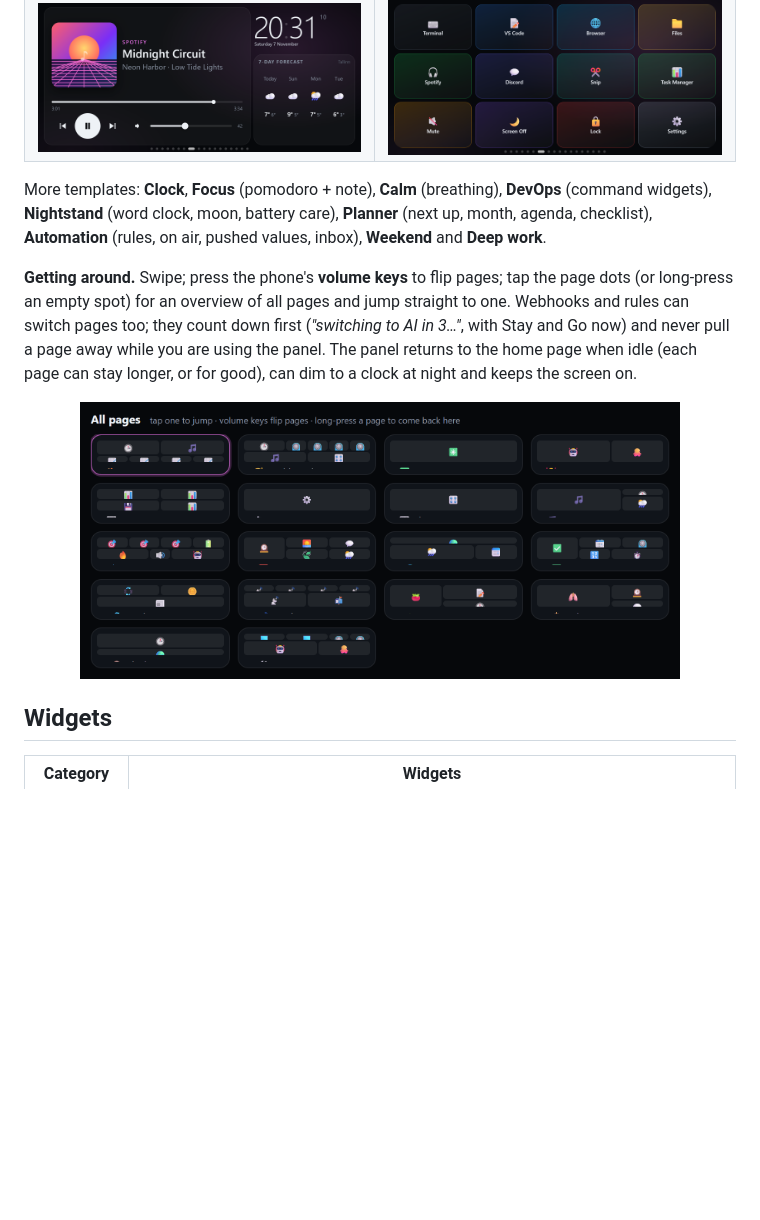
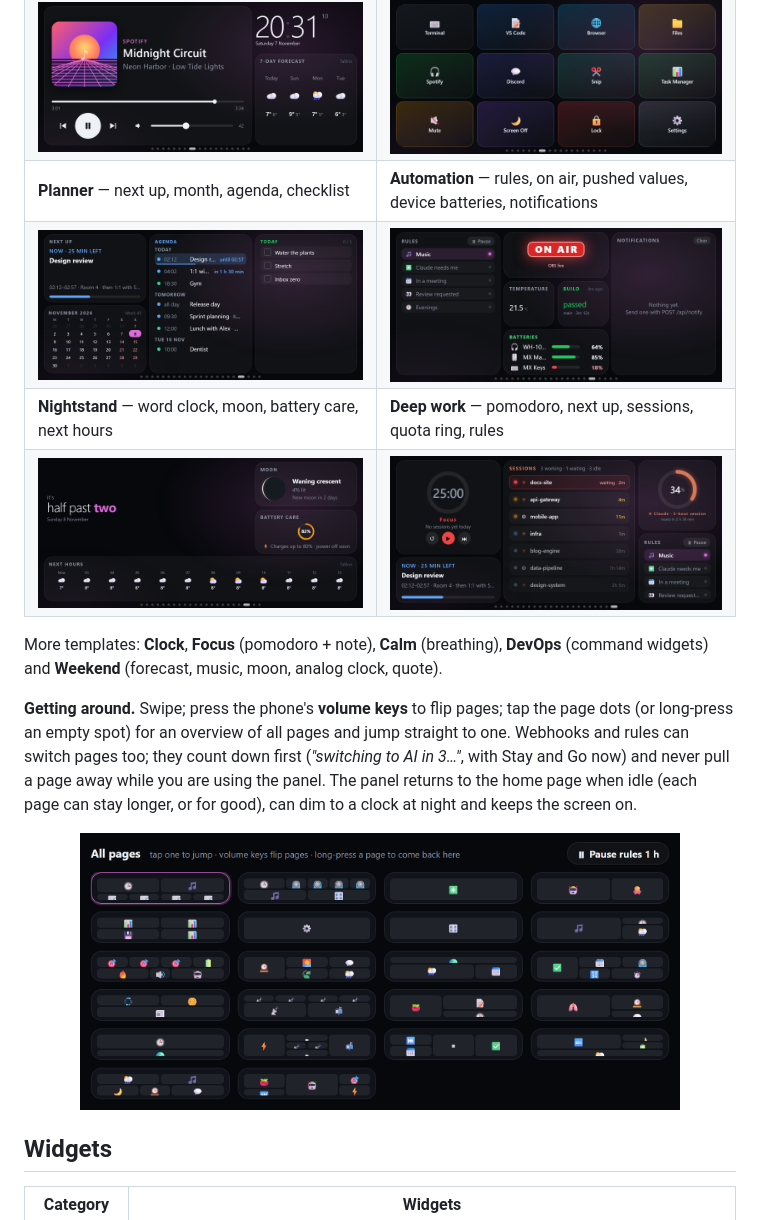
Before and after one commit to 0z-zy/phonebox, a Markdown page: README.md, the part around the change. Drawn GitHub-style; pictures changed too: docs/screenshots/automation.png (added), docs/screenshots/deepwork.png (added), docs/screenshots/nightstand.png (added); blank space fills up the shorter version.

Commit message:
Screenshots of the new templates and the page overview; Next up fits two rows; web demo has every template

```diff
--- a/README.md
+++ b/README.md
@@ -119,10 +119,13 @@ Every page is a 12 × 6 grid. Start a page from one of the 23 templates (or from
 | <img src="docs/screenshots/daily.png" alt="Daily"> | <img src="docs/screenshots/world.png" alt="World"> |
 | **Music** — a big now-playing card | **Shortcuts** — Stream Deck–style keys |
 | <img src="docs/screenshots/music.png" alt="Music"> | <img src="docs/screenshots/deck.png" alt="Shortcuts"> |
+| **Planner** — next up, month, agenda, checklist | **Automation** — rules, on air, pushed values, device batteries, notifications |
+| <img src="docs/screenshots/planner.png" alt="Planner"> | <img src="docs/screenshots/automation.png" alt="Automation"> |
+| **Nightstand** — word clock, moon, battery care, next hours | **Deep work** — pomodoro, next up, sessions, quota ring, rules |
+| <img src="docs/screenshots/nightstand.png" alt="Nightstand"> | <img src="docs/screenshots/deepwork.png" alt="Deep work"> |
 
-More templates: **Clock**, **Focus** (pomodoro + note), **Calm** (breathing), **DevOps** (command widgets),
-**Nightstand** (word clock, moon, battery care), **Planner** (next up, month, agenda, checklist), **Automation** (rules,
-on air, pushed values, inbox), **Weekend** and **Deep work**.
+More templates: **Clock**, **Focus** (pomodoro + note), **Calm** (breathing), **DevOps** (command widgets) and
+**Weekend** (forecast, music, moon, analog clock, quote).
 
 **Getting around.** Swipe; press the phone's **volume keys** to flip pages; tap the page dots (or long-press an empty
 spot) for an overview of all pages and jump straight to one. Webhooks and rules can switch pages too; they count down
```
Also changed, not shown: CHANGELOG.md (+6 -0 lines), 2 other files.
